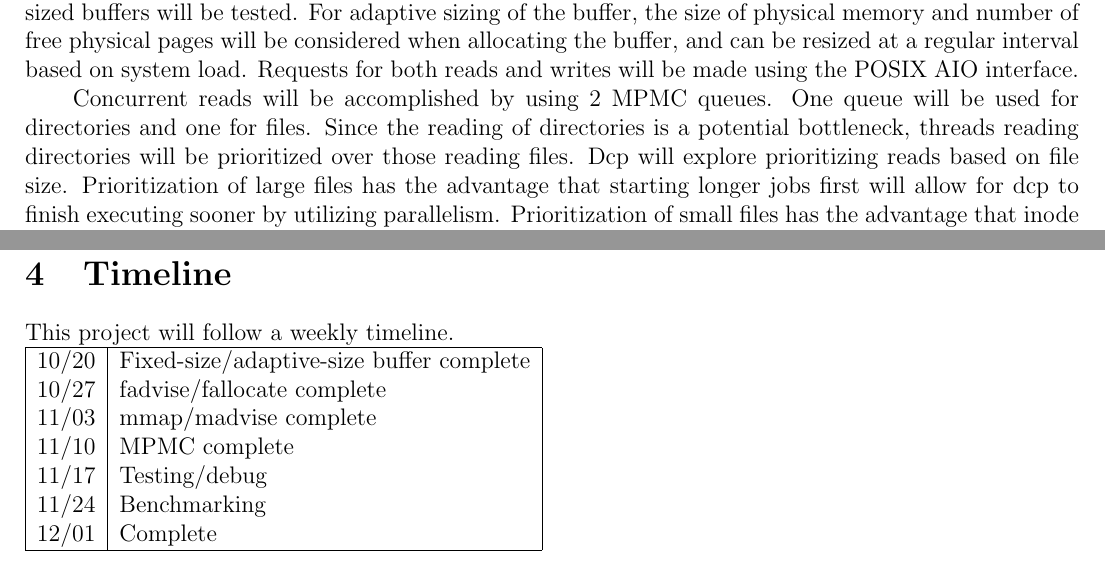
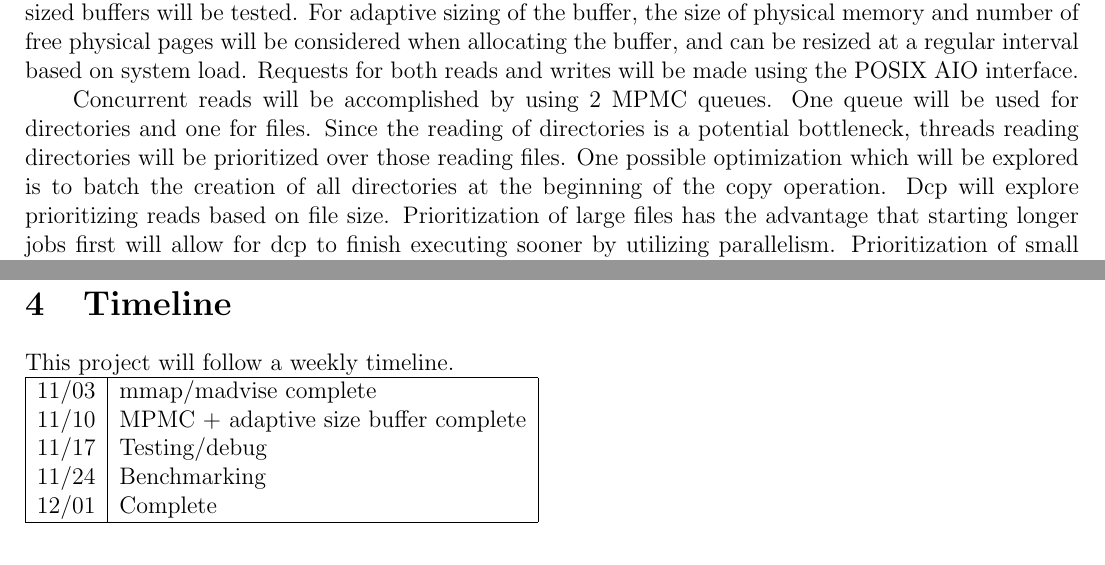
Before and after one commit to Thomas-Kim/dcp, a LaTeX document (proposal/proposal.tex): two parts of pages 1 and 3 of 3, joined at a grey line, cut so that both start at the same text. Compiled offline with pdfLaTeX.

Commit message:
Small edits to the proposal for revised submission

```diff
--- a/proposal/proposal.tex
+++ b/proposal/proposal.tex
@@ -63,6 +63,8 @@ Concurrent reads will be accomplished by using 2 MPMC queues.
 One queue will be used for directories and one for files.
 Since the reading of directories is a potential bottleneck, threads
 reading directories will be prioritized over those reading files.
+One possible optimization which will be explored is to batch the
+creation of all directories at the beginning of the copy operation.
 Dcp will explore prioritizing reads based on file size.
 Prioritization of large files has the advantage that starting
 longer jobs first will allow for dcp to finish executing sooner
@@ -150,10 +152,8 @@ the source and destination directories.
 This project will follow a weekly timeline. \\
 \begin{tabular}{|l | l|}
 \hline
-10/20 & Fixed-size/adaptive-size buffer complete \\
-10/27 & fadvise/fallocate complete \\
 11/03 & mmap/madvise complete \\
-11/10 & MPMC complete \\
+11/10 & MPMC + adaptive size buffer complete \\
 11/17 & Testing/debug \\
 11/24 & Benchmarking \\
 12/01 & Complete \\
```
